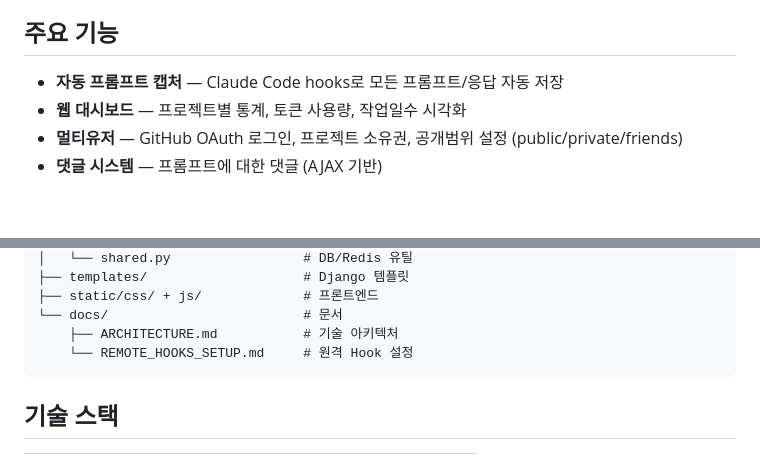
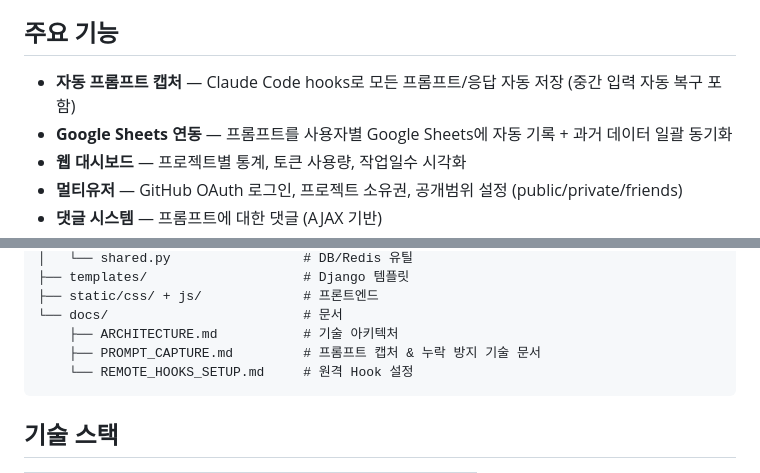
Before and after one commit to betona1/ClaudePromptManager, a Markdown page: README.md, 2 parts joined by grey strips. GitHub-like rendering; blank space fills up the shorter version.

````diff
--- a/README.md
+++ b/README.md
@@ -11,7 +11,8 @@ Claude Code hooks를 통해 프롬프트를 실시간으로 DB에 저장하고,
 
 ## 주요 기능
 
-- **자동 프롬프트 캡처** — Claude Code hooks로 모든 프롬프트/응답 자동 저장
+- **자동 프롬프트 캡처** — Claude Code hooks로 모든 프롬프트/응답 자동 저장 (중간 입력 자동 복구 포함)
+- **Google Sheets 연동** — 프롬프트를 사용자별 Google Sheets에 자동 기록 + 과거 데이터 일괄 동기화
 - **웹 대시보드** — 프로젝트별 통계, 토큰 사용량, 작업일수 시각화
 - **멀티유저** — GitHub OAuth 로그인, 프로젝트 소유권, 공개범위 설정 (public/private/friends)
 - **댓글 시스템** — 프롬프트에 대한 댓글 (AJAX 기반)
@@ -472,6 +473,7 @@ ClaudePromptManager/
 ├── static/css/ + js/             # 프론트엔드
 └── docs/                         # 문서
     ├── ARCHITECTURE.md           # 기술 아키텍처
+    ├── PROMPT_CAPTURE.md         # 프롬프트 캡처 & 누락 방지 기술 문서
     └── REMOTE_HOOKS_SETUP.md     # 원격 Hook 설정
 ```
 
````
Also changed, not shown: docs/PROMPT_CAPTURE.md (added, +301 -0 lines).
